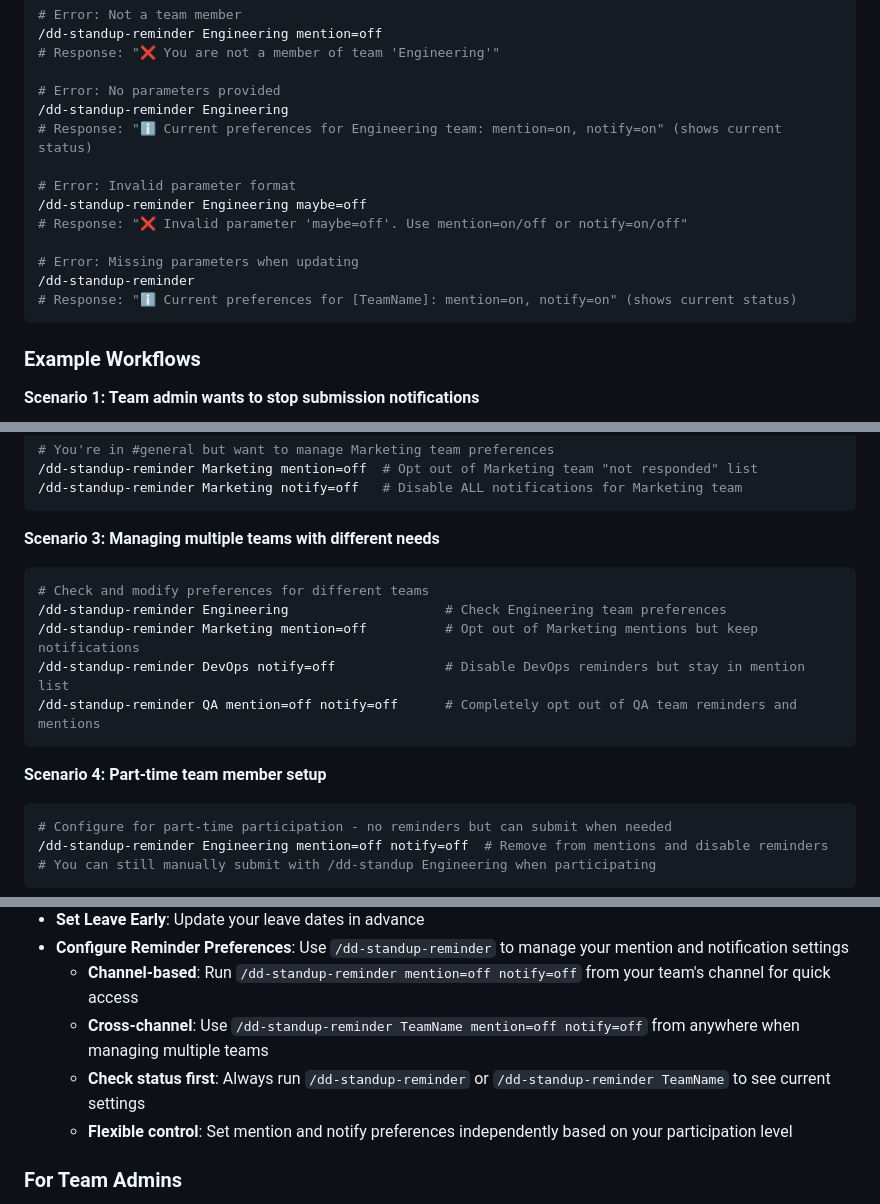
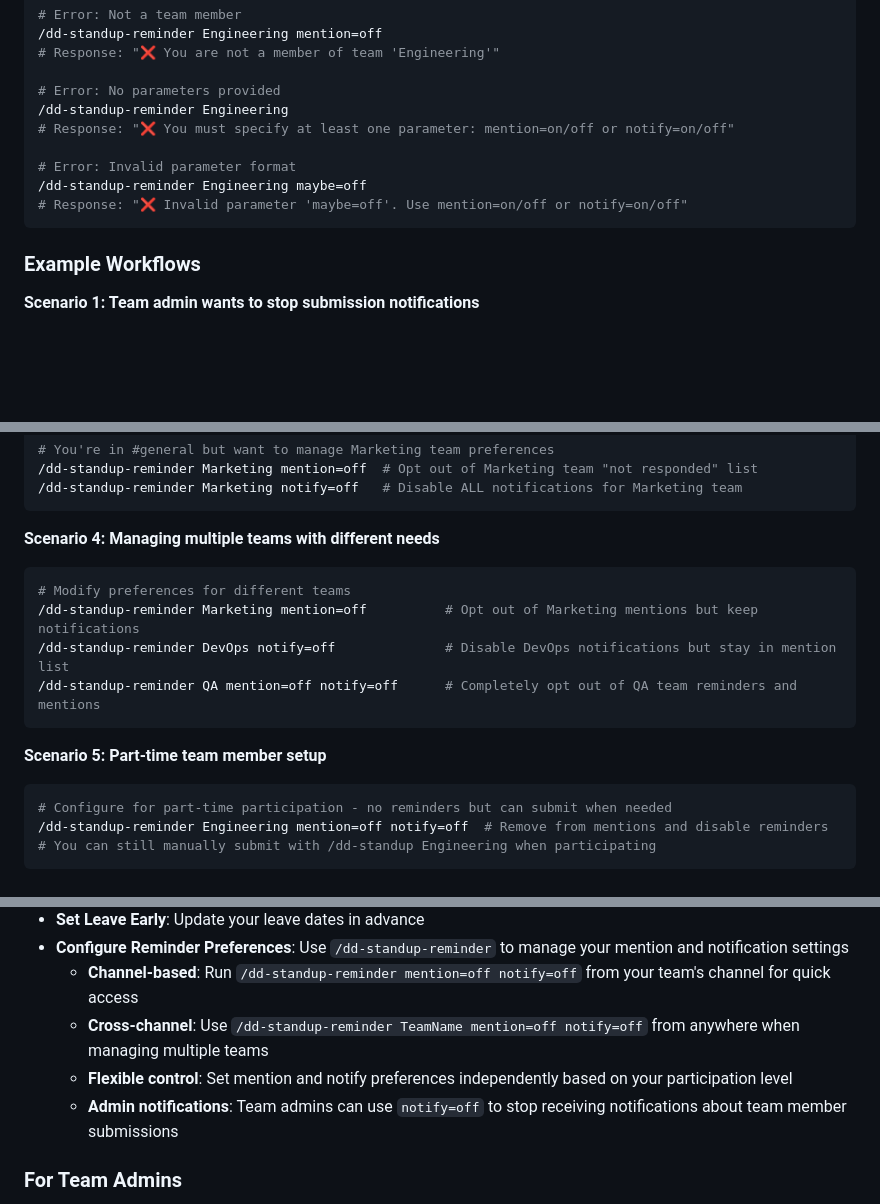
Before and after one commit to jnahian/daily-dose, a Markdown page: README.md, 3 parts joined by grey strips. Rendered like a GitHub page; blank space fills up the shorter version.

Commit message:
docs: Update standup reminder documentation with clarified error handling
- Remove outdated "check status" command examples that showed current preferences
- Clarify error message when no parameters are provided to require at least one parameter
- Remove duplicate error scenario for missing parameters
- Renumber workflow scenarios from 3-4 to 4-5 after consolidation
- Update scenario descriptions to remove "check" language and focus on modification
- Clarify that notify=off prevents notifications about team member submissions for admins
- Improve documentation accuracy to reflect actual command behavior and error responses

````diff
--- a/README.md
+++ b/README.md
@@ -611,15 +611,11 @@ This feature is useful for:
 
 # Error: No parameters provided
 /dd-standup-reminder Engineering
-# Response: "ℹ️ Current preferences for Engineering team: mention=on, notify=on" (shows current status)
+# Response: "❌ You must specify at least one parameter: mention=on/off or notify=on/off"
 
 # Error: Invalid parameter format
 /dd-standup-reminder Engineering maybe=off
 # Response: "❌ Invalid parameter 'maybe=off'. Use mention=on/off or notify=on/off"
-
-# Error: Missing parameters when updating
-/dd-standup-reminder
-# Response: "ℹ️ Current preferences for [TeamName]: mention=on, notify=on" (shows current status)
 ```
 
 ### Example Workflows
@@ -647,16 +643,15 @@ This feature is useful for:
 /dd-standup-reminder Marketing notify=off   # Disable ALL notifications for Marketing team
 ```
 
-**Scenario 3: Managing multiple teams with different needs**
+**Scenario 4: Managing multiple teams with different needs**
 ```bash
-# Check and modify preferences for different teams
-/dd-standup-reminder Engineering                    # Check Engineering team preferences
+# Modify preferences for different teams
 /dd-standup-reminder Marketing mention=off          # Opt out of Marketing mentions but keep notifications
-/dd-standup-reminder DevOps notify=off              # Disable DevOps reminders but stay in mention list
+/dd-standup-reminder DevOps notify=off              # Disable DevOps notifications but stay in mention list
 /dd-standup-reminder QA mention=off notify=off      # Completely opt out of QA team reminders and mentions
 ```
 
-**Scenario 4: Part-time team member setup**
+**Scenario 5: Part-time team member setup**
 ```bash
 # Configure for part-time participation - no reminders but can submit when needed
 /dd-standup-reminder Engineering mention=off notify=off  # Remove from mentions and disable reminders
@@ -880,8 +875,8 @@ Team admins can manage leave for any member in their teams. This is useful for:
 - **Configure Reminder Preferences**: Use `/dd-standup-reminder` to manage your mention and notification settings
   - **Channel-based**: Run `/dd-standup-reminder mention=off notify=off` from your team's channel for quick access
   - **Cross-channel**: Use `/dd-standup-reminder TeamName mention=off notify=off` from anywhere when managing multiple teams
-  - **Check status first**: Always run `/dd-standup-reminder` or `/dd-standup-reminder TeamName` to see current settings
   - **Flexible control**: Set mention and notify preferences independently based on your participation level
+  - **Admin notifications**: Team admins can use `notify=off` to stop receiving notifications about team member submissions
 
 ### For Team Admins
 
````
